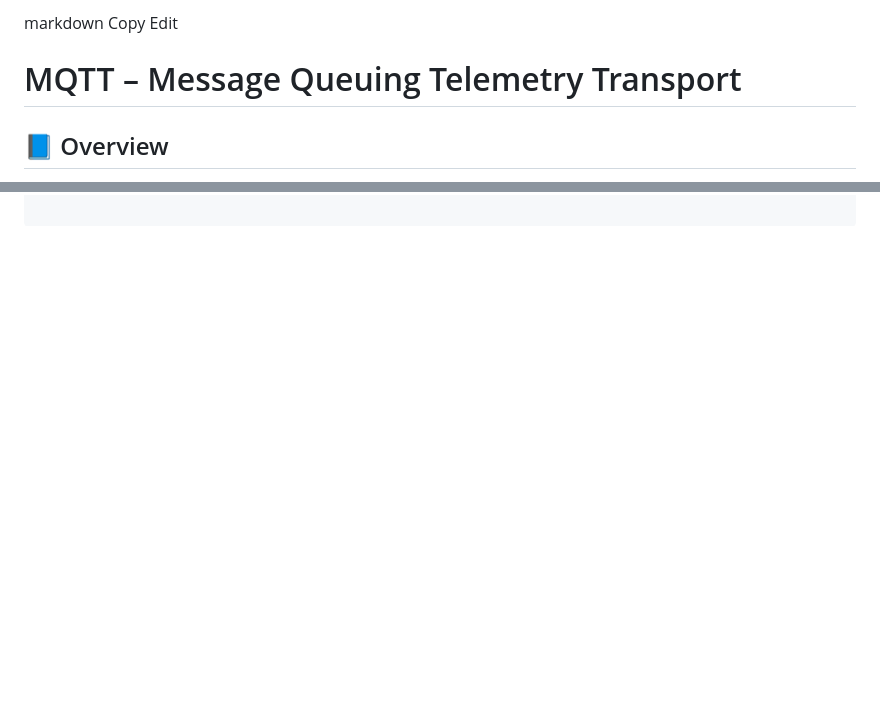
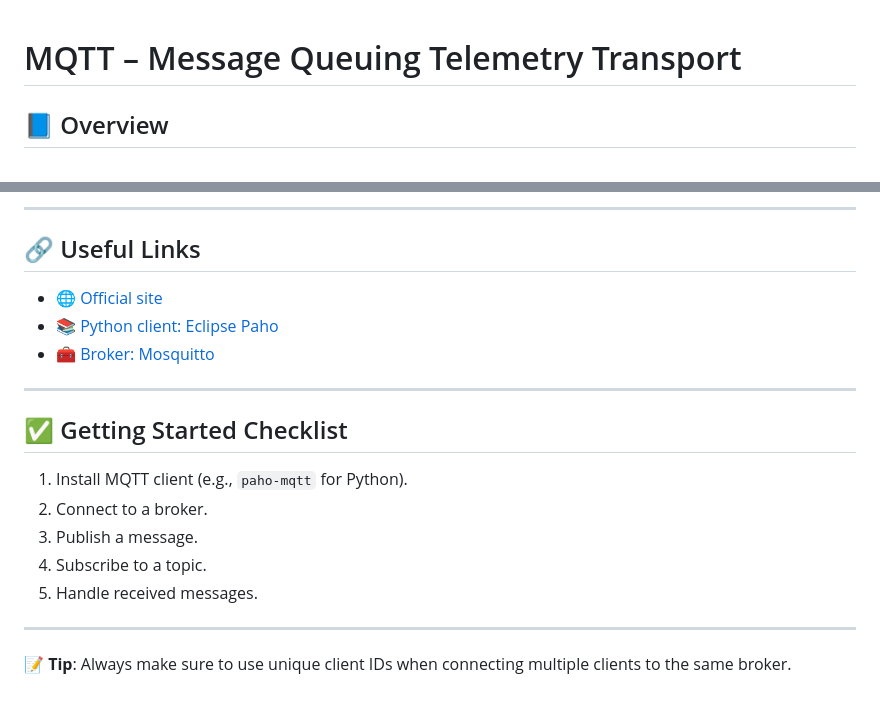
Before and after one commit to sarveshshahi/MQQT, a Markdown page: readme.md, 2 parts joined by grey strips. GitHub-like rendering; blank space fills up the shorter version.

Commit message:
Refactor README.md for improved structure and clarity, including enhanced sections on disconnecting, publishing, and subscribing to topics.

```diff
--- a/readme.md
+++ b/readme.md
@@ -1,7 +1,3 @@
-
-markdown
-Copy
-Edit
 # MQTT – Message Queuing Telemetry Transport
 
 ## 📘 Overview
@@ -140,0 +117,19 @@ Would you like me to package this into a downloadable `.md` file or help set up
+---
+
+## 🔗 Useful Links
+- 🌐 [Official site](https://mqtt.org)
+- 📚 [Python client: Eclipse Paho](https://www.eclipse.org/paho/)
+- 🧰 [Broker: Mosquitto](https://mosquitto.org/)
+
+---
+
+## ✅ Getting Started Checklist
+1. Install MQTT client (e.g., `paho-mqtt` for Python).
+2. Connect to a broker.
+3. Publish a message.
+4. Subscribe to a topic.
+5. Handle received messages.
+
+---
+
+📝 **Tip**: Always make sure to use unique client IDs when connecting multiple clients to the same broker.
```
Also changed, not shown: other parts of readme.md (+48 -68 lines).
